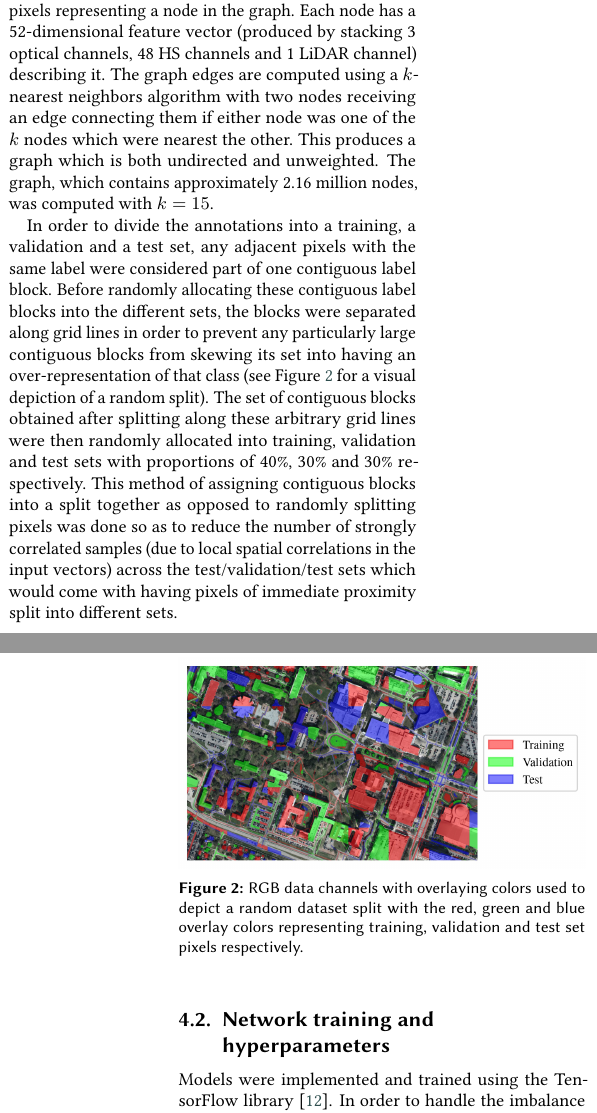
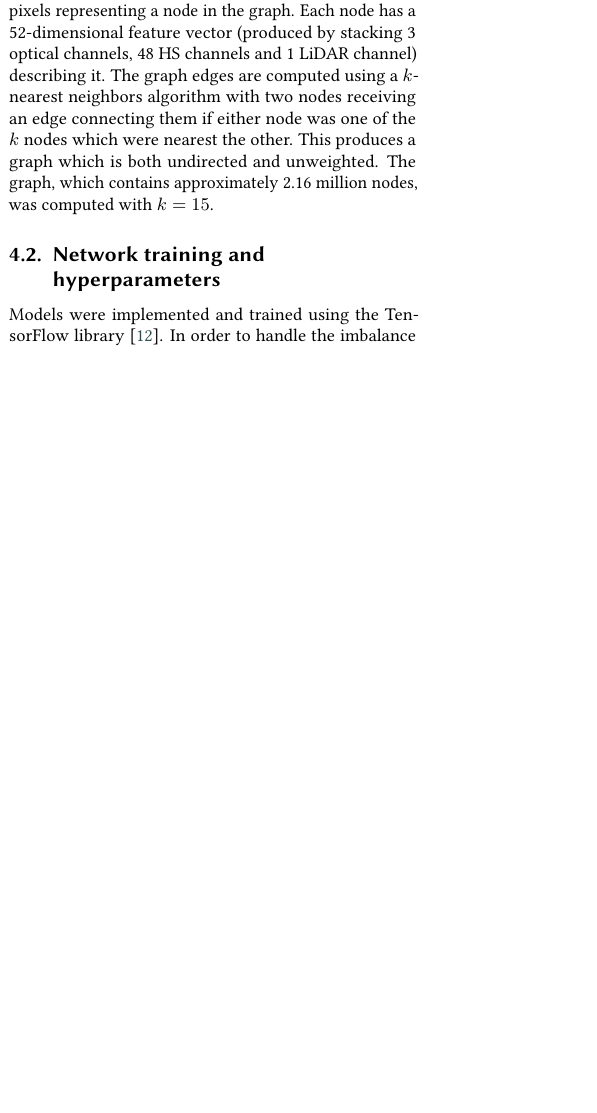
Before and after one commit to iainrolland/uncertainty_graph, a LaTeX document (latex/CEUR/paper.tex): two parts of the columns of pages 4 and 5 of 7 before the commit and part of one column of page 4 of 7 after it, the two joined at a grey line, cut so that both start at the same text, the shorter picture padded with empty space. Compiled offline with pdfLaTeX; a LaTeX package or settings file that is missing is left out.

Commit message:
Removed a few more reference to pixel prior models in text since there isn't room to compare superpixel/pixel prior in this paper

```diff
--- a/latex/CEUR/paper.tex
+++ b/latex/CEUR/paper.tex
@@ -330,17 +330,17 @@ The graph, which contains approximately 2.16 million nodes, was computed with $k
 \label{fig::gt}
 \end{figure}
 
-In order to divide the annotations into a training, a validation and a test set, any adjacent pixels with the same label were considered part of one contiguous label block.
-Before randomly allocating these contiguous label blocks into the different sets, the blocks were separated along grid lines in order to prevent any particularly large contiguous blocks from skewing its set into having an over-representation of that class (see Figure \ref{fig::dataset_split} for a visual depiction of a random split).
-The set of contiguous blocks obtained after splitting along these arbitrary grid lines were then randomly allocated into training, validation and test sets with proportions of 40\%, 30\% and 30\% respectively.
-This method of assigning contiguous blocks into a split together as opposed to randomly splitting pixels was done so as to reduce the number of strongly correlated samples (due to local spatial correlations in the input vectors) across the test/validation/test sets which would come with having pixels of immediate proximity split into different sets.
-
-\begin{figure}[!t]
-\centering
-\includegraphics[width=\columnwidth]{figures/dataset_split.jpg}
-\caption{RGB data channels with overlaying colors used to depict a random dataset split with the red, green and blue overlay colors representing training, validation and test set pixels respectively.}
-\label{fig::dataset_split}
-\end{figure}
+% In order to divide the annotations into a training, a validation and a test set, any adjacent pixels with the same label were considered part of one contiguous label block.
+% Before randomly allocating these contiguous label blocks into the different sets, the blocks were separated along grid lines in order to prevent any prevent large contiguous blocks from skewing class balances between sets (see Figure \ref{fig::dataset_split} for a depiction of a random split).
+% The resulting set of blocks were then randomly allocated into training, validation and test sets with proportions of 40\%, 30\% and 30\% respectively.
+% This method of assigning contiguous blocks into a split together as opposed to randomly splitting pixels was done so as to reduce the number of strongly correlated samples (due to local spatial correlations in the input vectors) across the test/validation/test sets which would come with having pixels of immediate proximity split into different sets.
+%
+% \begin{figure}[!t]
+% \centering
+% \includegraphics[width=\columnwidth]{figures/dataset_split.jpg}
+% \caption{RGB data channels with overlaying colors used to depict a random dataset split with the red, green and blue overlay colors representing training, validation and test set pixels respectively.}
+% \label{fig::dataset_split}
+% \end{figure}
 
 \subsection{Network training and hyperparameters}
 Models were implemented and trained using the TensorFlow library \cite{Abadi2015}.
```
Also changed, not shown: latex/CEUR/paper.tex (8 more changed lines).
